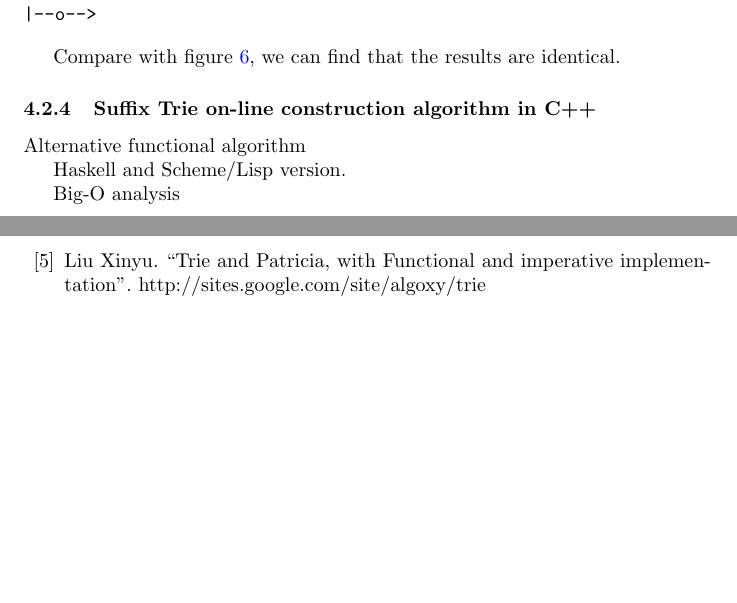
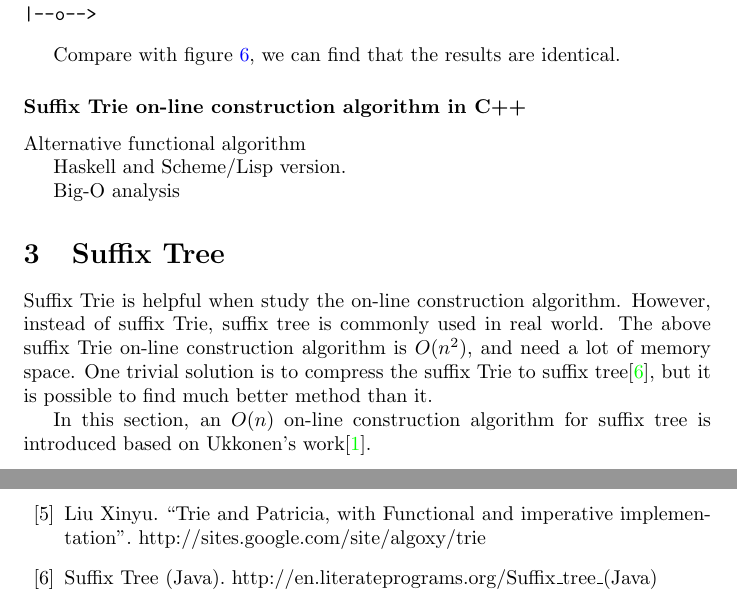
Before and after one commit to liuxinyu95/AlgoXY, a LaTeX paper (algo/datastruct/tree/suffix-tree/stree-en.tex): two parts of pages 9 and 11 of 11, joined at a grey line, cut so that both start at the same text, the shorter picture padded with empty space. Compiled offline with pdfLaTeX.

Commit message:
latex: start writing about suffix tree construction algorithm

```diff
--- a/algo/datastruct/tree/suffix-tree/stree-en.tex
+++ b/algo/datastruct/tree/suffix-tree/stree-en.tex
@@ -538,7 +538,7 @@ Suffix Trie (cacao):
 
 Compare with figure \ref{fig:cons-strie-cacao}, we can find that the results are identical.
 
-\subsubsection{Suffix Trie on-line construction algorithm in C++}
+\subsubsection*{Suffix Trie on-line construction algorithm in C++}
 
 Alternative functional algorithm
 
@@ -547,6 +547,21 @@ Haskell and Scheme/Lisp version.
 Big-O analysis
 
 % ================================================================
+%               Suffix Tree
+% ================================================================
+\section{Suffix Tree}
+
+Suffix Trie is helpful when study the on-line construction algorithm.
+However, instead of suffix Trie, suffix tree is commonly used in real world.
+The above suffix Trie on-line construction algorithm is $O(n^2)$, and
+need a lot of memory space. One trivial solution is to compress the
+suffix Trie to suffix tree\cite{trivial-stree-java}, but it is possible
+to find much better method than it.
+
+In this section, an $O(n)$ on-line construction
+algorithm for suffix tree is introduced based on Ukkonen's work\cite{ukkonen95}.
+
+% ================================================================
 %               Online construction of suffix tree
 % ================================================================
 \subsection{Online construction of suffix tree}
@@ -632,6 +649,9 @@ Trie, Wikipedia. http://en.wikipedia.org/wiki/Trie
 \bibitem{lxy-trie}
 Liu Xinyu. ``Trie and Patricia, with Functional and imperative implementation''. http://sites.google.com/site/algoxy/trie
 
+\bibitem{trivial-stree-java}
+Suffix Tree (Java). http://en.literateprograms.org/Suffix\_tree\_(Java)
+
 \end{thebibliography}
 
 \ifx\wholebook\relax \else
```
Also changed, not shown: algo/datastruct/tree/suffix-tree/stree-en.tex (16 more changed lines).
